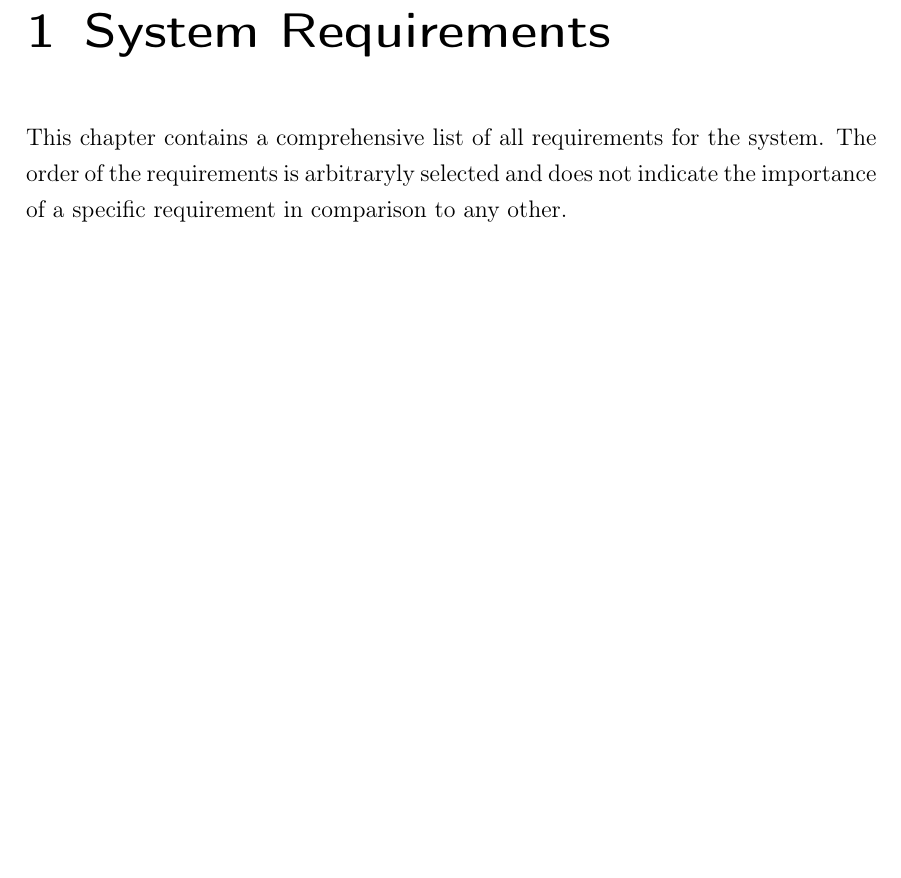
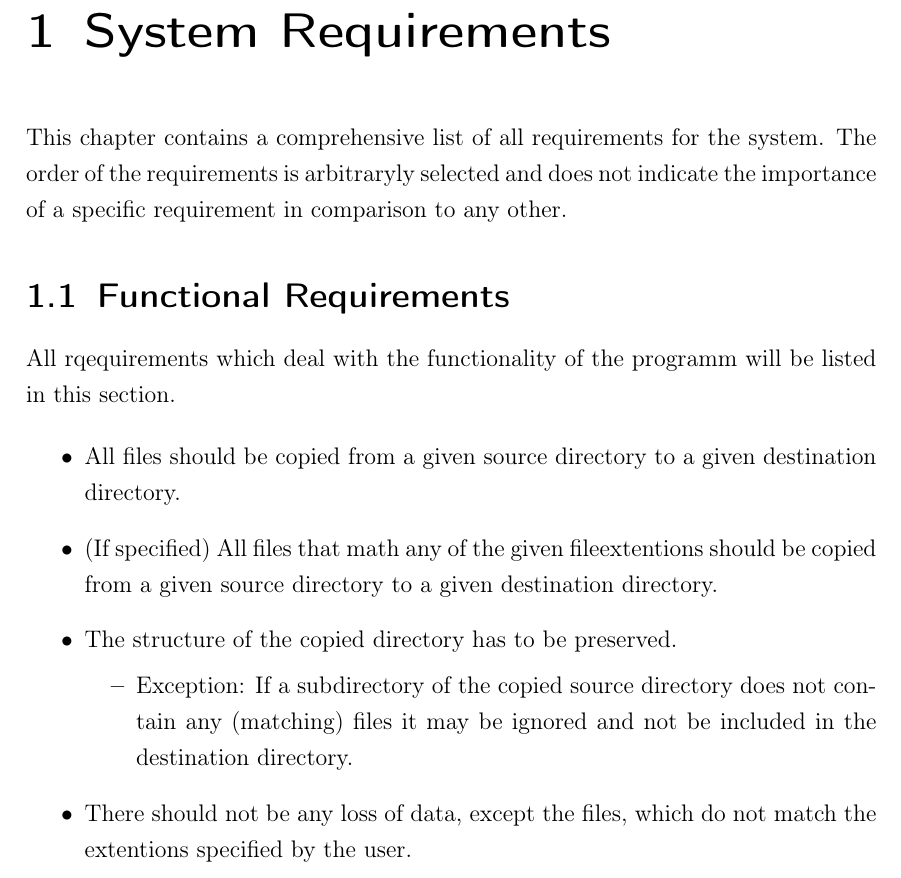
Before and after one commit to MaxWeise/Filebackup_Automation, a LaTeX document (docs/documentation_file_backup.tex, which reads docs/PARTS/requirements.tex): part of page 3 of 7, cut so that both start at the same text, the shorter picture padded with empty space. Compiled offline with pdfLaTeX.

Commit message:
Updated Documentation

```diff
--- a/docs/PARTS/requirements.tex
+++ b/docs/PARTS/requirements.tex
@@ -1,4 +1,17 @@
-\chapter{System Requirements}
+\chapter{System Requirements}\label{cha:system_requirements}
 This chapter contains a comprehensive list of all requirements for the system.
 The order of the requirements is arbitraryly selected and does not indicate the importance
 of a specific requirement in comparison to any other.
+
+\section{Functional Requirements}\label{sec:functional_requiremens}
+All rqequirements which deal with the functionality of the programm will be listed in this section.
+
+\begin{itemize}
+    \item All files should be copied from a given source directory to a given destination directory.
+    \item (If specified) All files that math any of the given fileextentions should be copied from a given source directory to a given destination directory.
+    \item The structure of the copied directory has to be preserved.
+    \begin{itemize}
+        \item Exception: If a subdirectory of the copied source directory does not contain any (matching) files it may be ignored and not be included in the destination directory.
+    \end{itemize}
+    \item There should not be any loss of data, except the files, which do not match the extentions specified by the user.
+\end{itemize}
```
Also changed, not shown: docs/documentation_file_backup.pdf.
